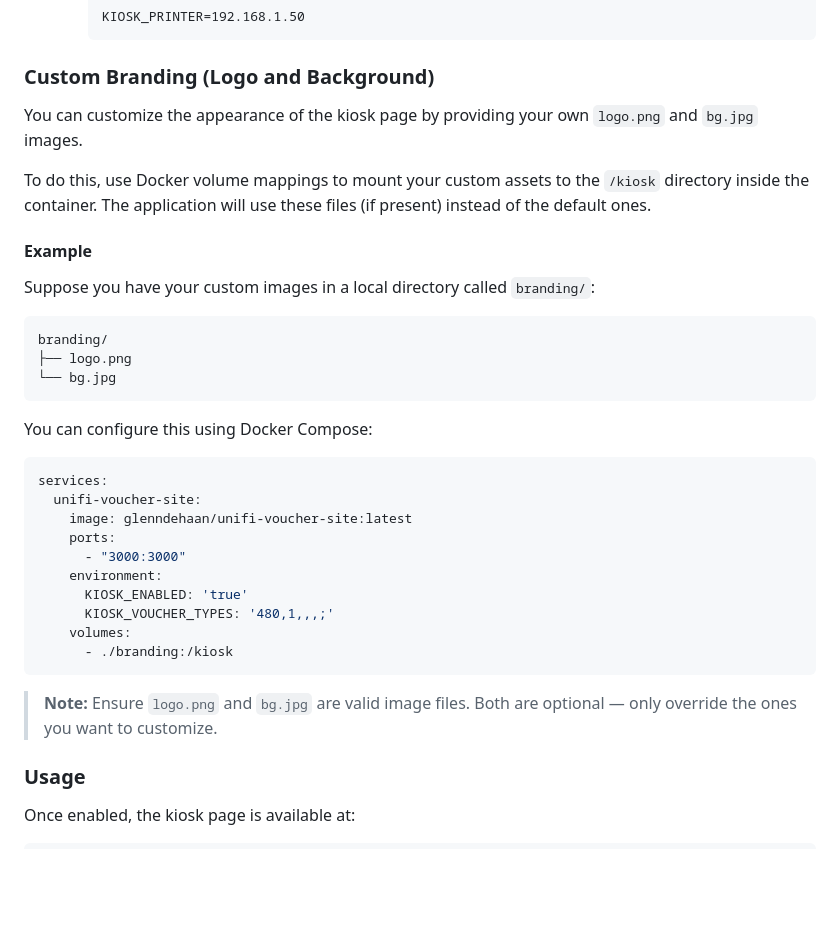
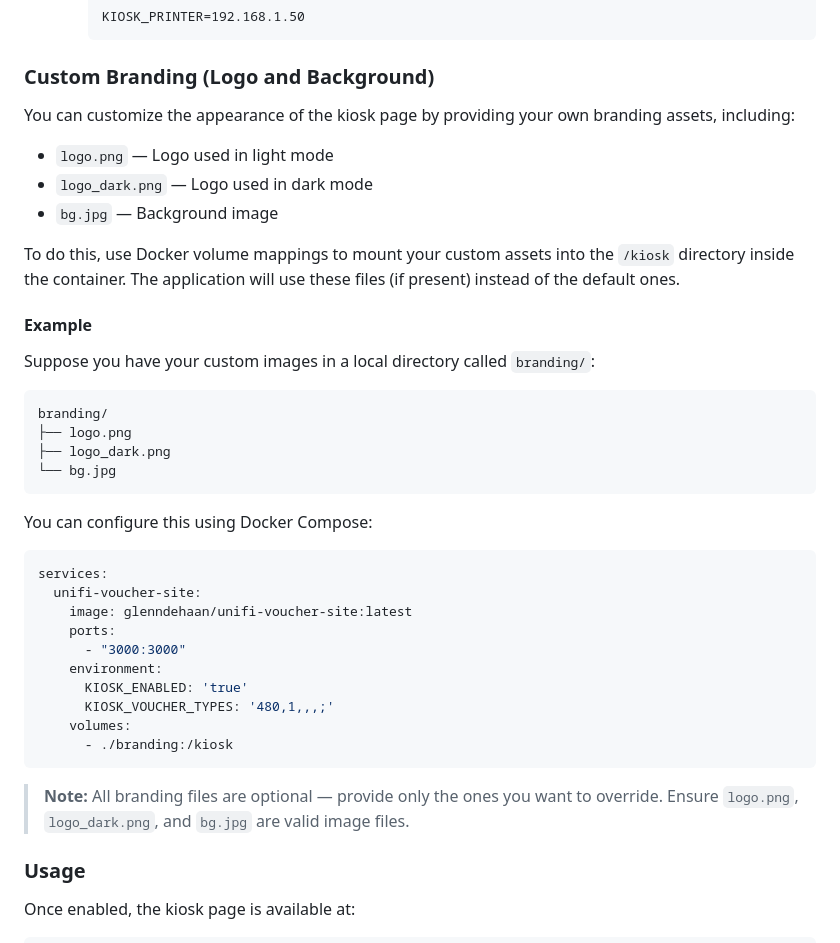
Before and after one commit to glenndehaan/unifi-voucher-site, a Markdown page: README.md, the part around one of its changes. Drawn GitHub-style; blank space fills up the shorter version.

````diff
--- a/README.md
+++ b/README.md
@@ -760,9 +830,14 @@ KIOSK_VOUCHER_TYPES: '480,1,,,;'
 
 ### Custom Branding (Logo and Background)
 
-You can customize the appearance of the kiosk page by providing your own `logo.png` and `bg.jpg` images.
+You can customize the appearance of the kiosk page by providing your own branding assets, including:
 
-To do this, use Docker volume mappings to mount your custom assets to the `/kiosk` directory inside the container. The application will use these files (if present) instead of the default ones.
+* `logo.png` — Logo used in light mode
+* `logo_dark.png` — Logo used in dark mode
+* `bg.jpg` — Background image
+
+To do this, use Docker volume mappings to mount your custom assets into the `/kiosk` directory inside the container.
+The application will use these files (if present) instead of the default ones.
 
 #### Example
 
@@ -771,6 +846,7 @@ Suppose you have your custom images in a local directory called `branding/`:
 ```
 branding/
 ├── logo.png
+├── logo_dark.png
 └── bg.jpg
 ```
 
@@ -789,7 +865,8 @@ services:
       - ./branding:/kiosk
 ```
 
-> **Note:** Ensure `logo.png` and `bg.jpg` are valid image files. Both are optional — only override the ones you want to customize.
+> **Note:** All branding files are optional — provide only the ones you want to override.
+> Ensure `logo.png`, `logo_dark.png`, and `bg.jpg` are valid image files.
 
 ### Usage
 
````
Also changed, not shown: other parts of README.md (+70 -0 lines), public/images/email/logo.png (added), public/images/kiosk/logo_dark.png (added), public/images/print/logo.png (renamed from public/images/logo_grayscale_dark.png), 6 other files.
